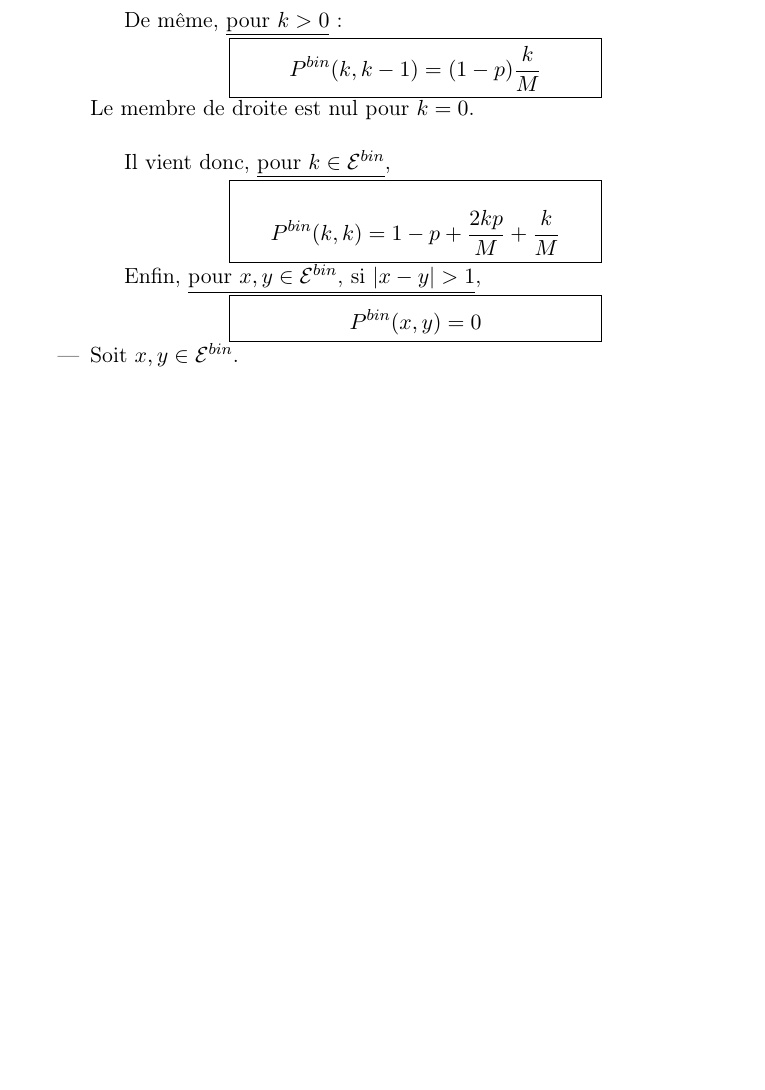
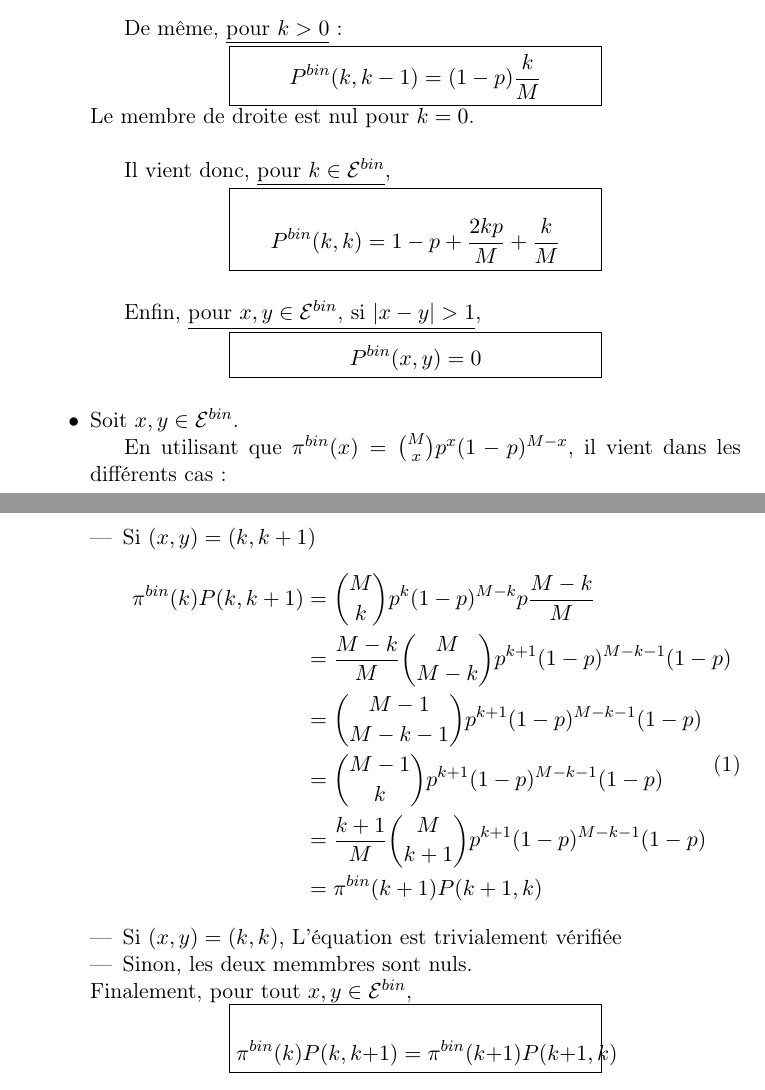
Before and after one commit to Varal7/ProjetScilab, a LaTeX document (Sources/rapport.tex): part of the page before the commit and two parts of pages 1 and 2 of 2 after it, the two joined at a grey line, cut so that both start at the same text, the shorter picture padded with empty space. Compiled offline with pdfLaTeX; a LaTeX package or settings file that is missing is left out.

Commit message:
Finished T1

```diff
--- a/Sources/rapport.tex
+++ b/Sources/rapport.tex
@@ -50,18 +50,43 @@ Il vient donc, \underline{pour $k \in \E^{bin}$},
 \end{minipage}}
 \end{center}
 
+\vspace{5mm}
 Enfin, \underline{pour $x,y \in \E^{bin}$, si $|x-y|>1$},
 \begin{center}
 \fbox{\begin{minipage}{0.5\textwidth}
 \[P^{bin}(x,y) = 0\]
 \end{minipage}}
 \end{center}
+\vspace{5mm}
 
 
 
+\item[\textbullet]
+Soit $x,y \in \E^{bin}$.
 
-\item
-Soit $x,y \in \E^{bin}$.
+En utilisant que $\pi^{bin}(x)  = \binom{M}{x}p^x(1-p)^{M-x}$, il vient dans les différents cas :
+
+	\begin{itemize}
+		\item 	Si $(x,y) = (k,k+1)$
+			\begin{equation}
+			\begin{split}
+			\pi^{bin}(k)P(k,k+1) &= \binom{M}{k}p^k(1-p)^{M-k}p\frac{M-k}{M} \\
+			&= \frac{M-k}{M}\binom{M}{M-k}p^{k+1}(1-p)^{M-k-1}(1-p)\\
+			&= \binom{M-1}{M-k-1}p^{k+1}(1-p)^{M-k-1}(1-p)\\
+			&= \binom{M-1}{k}p^{k+1}(1-p)^{M-k-1}(1-p)\\
+			&= \frac{k+1}{M}\binom{M}{k+1}p^{k+1}(1-p)^{M-k-1}(1-p)\\
+			&= \pi^{bin}(k+1)P(k+1,k)
+			\end{split}
+			\end{equation}
+		\item   Si $(x,y) = (k,k)$, L'équation est trivialement vérifiée
+		\item   Sinon, les deux memmbres sont nuls.
+	\end{itemize}
+		Finalement, pour tout $x,y \in \E^{bin}$,
+\begin{center}
+\fbox{\begin{minipage}{0.5\textwidth}
+\[\pi^{bin}(k)P(k,k+1) = \pi^{bin}(k+1)P(k+1,k) \]
+\end{minipage}}
+\end{center}
 
 \end{itemize}
 \end{document}
```
Also changed, not shown: Sources/rapport.pdf.
